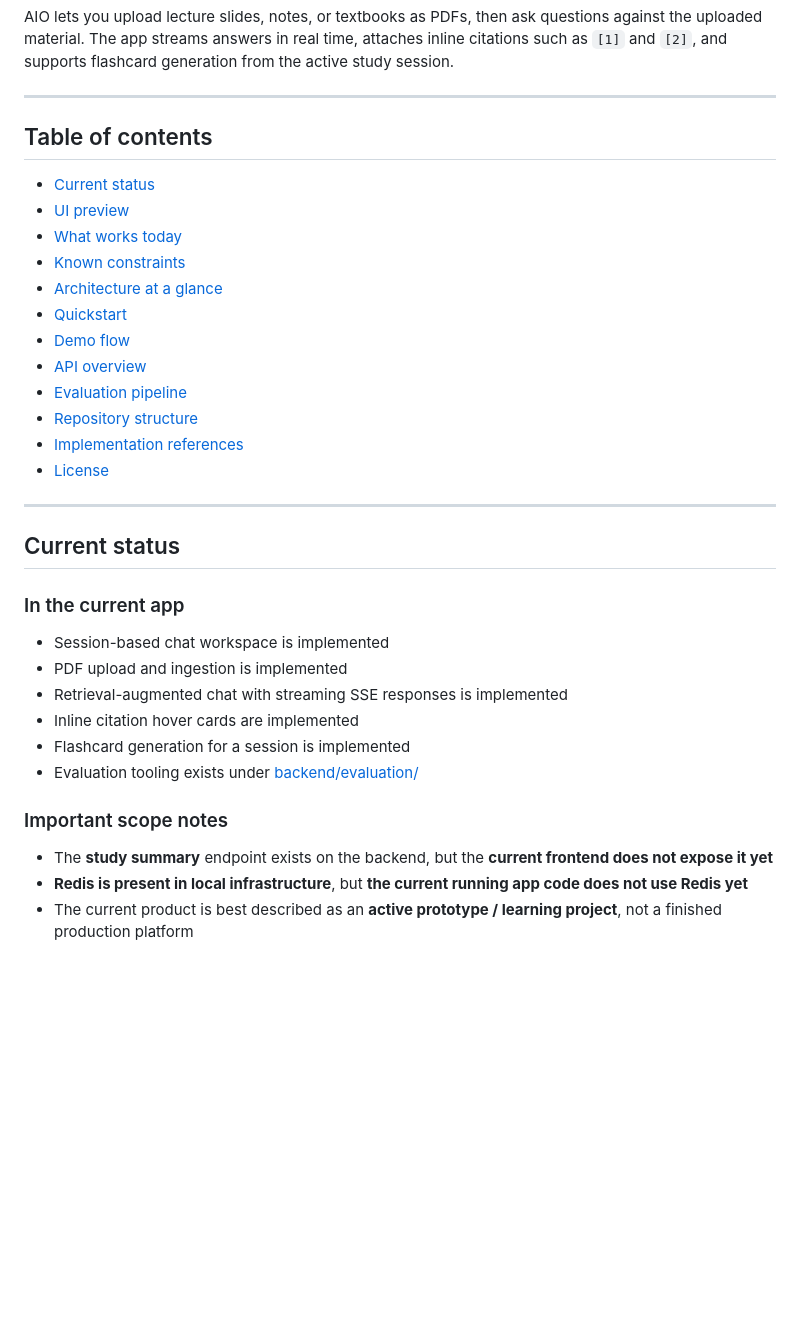
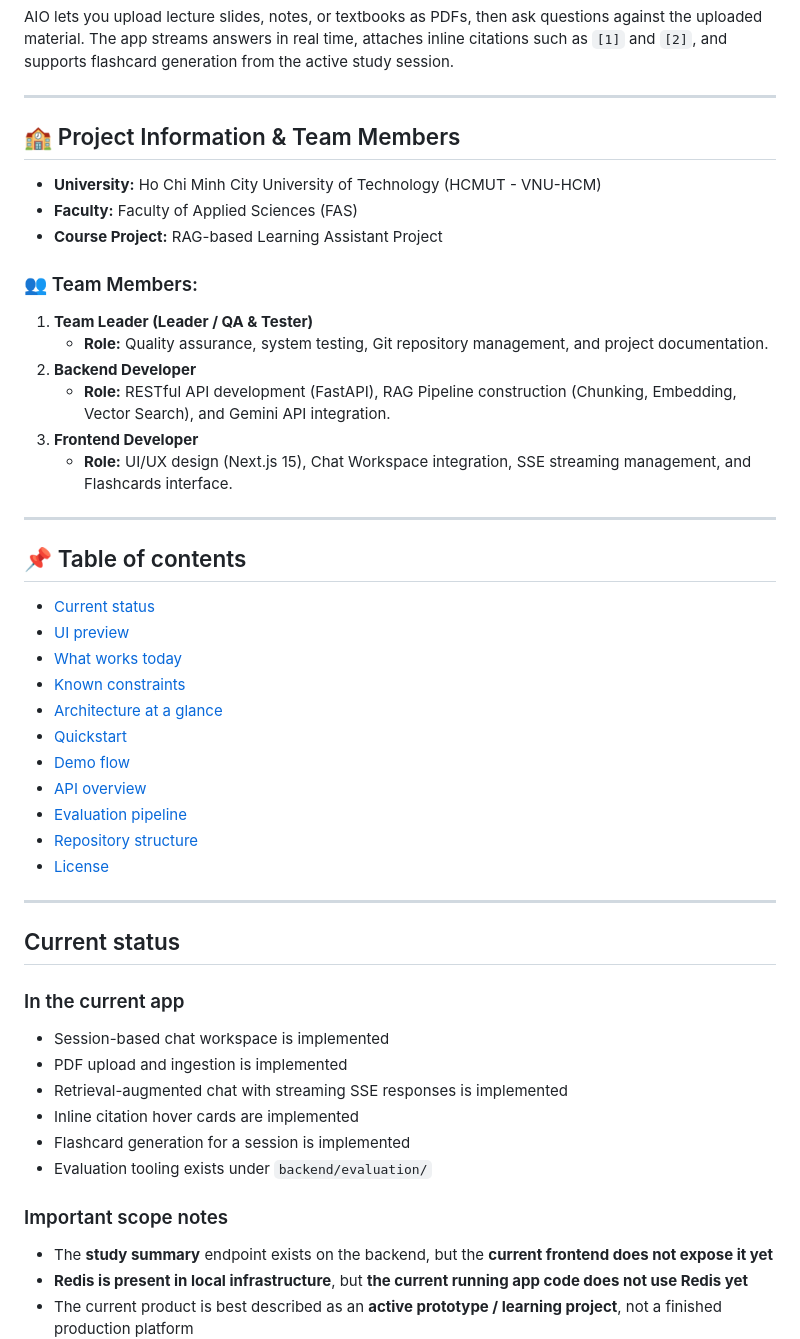
Before and after one commit to hoangngo666/RAG-based-Learning-Assistant, a Markdown page: README.md, the part around one of its changes. Rendered like a GitHub page; blank space fills up the shorter version.

```diff
--- a/README.md
+++ b/README.md
@@ -16,7 +19,23 @@ AIO lets you upload lecture slides, notes, or textbooks as PDFs, then ask questi
 
 ---
 
-## Table of contents
+## 🏫 Project Information & Team Members
+
+* **University:** Ho Chi Minh City University of Technology (HCMUT - VNU-HCM)
+* **Faculty:** Faculty of Applied Sciences (FAS)
+* **Course Project:** RAG-based Learning Assistant Project
+
+### 👥 Team Members:
+1. **Team Leader (Leader / QA & Tester)**
+   * **Role:** Quality assurance, system testing, Git repository management, and project documentation.
+2. **Backend Developer**
+   * **Role:** RESTful API development (FastAPI), RAG Pipeline construction (Chunking, Embedding, Vector Search), and Gemini API integration.
+3. **Frontend Developer**
+   * **Role:** UI/UX design (Next.js 15), Chat Workspace integration, SSE streaming management, and Flashcards interface.
+
+---
+
+## 📌 Table of contents
 
 - [Current status](#current-status)
 - [UI preview](#ui-preview)
@@ -28,7 +47,6 @@ AIO lets you upload lecture slides, notes, or textbooks as PDFs, then ask questi
 - [API overview](#api-overview)
 - [Evaluation pipeline](#evaluation-pipeline)
 - [Repository structure](#repository-structure)
-- [Implementation references](#implementation-references)
 - [License](#license)
 
 ---
@@ -36,16 +54,14 @@ AIO lets you upload lecture slides, notes, or textbooks as PDFs, then ask questi
 ## Current status
 
 ### In the current app
-
 - Session-based chat workspace is implemented
 - PDF upload and ingestion is implemented
 - Retrieval-augmented chat with streaming SSE responses is implemented
 - Inline citation hover cards are implemented
 - Flashcard generation for a session is implemented
-- Evaluation tooling exists under [backend/evaluation/](backend/evaluation/)
+- Evaluation tooling exists under `backend/evaluation/`
 
 ### Important scope notes
-
 - The **study summary** endpoint exists on the backend, but the **current frontend does not expose it yet**
 - **Redis is present in local infrastructure**, but **the current running app code does not use Redis yet**
 - The current product is best described as an **active prototype / learning project**, not a finished production platform
```
Also changed, not shown: other parts of README.md (+24 -36 lines).
